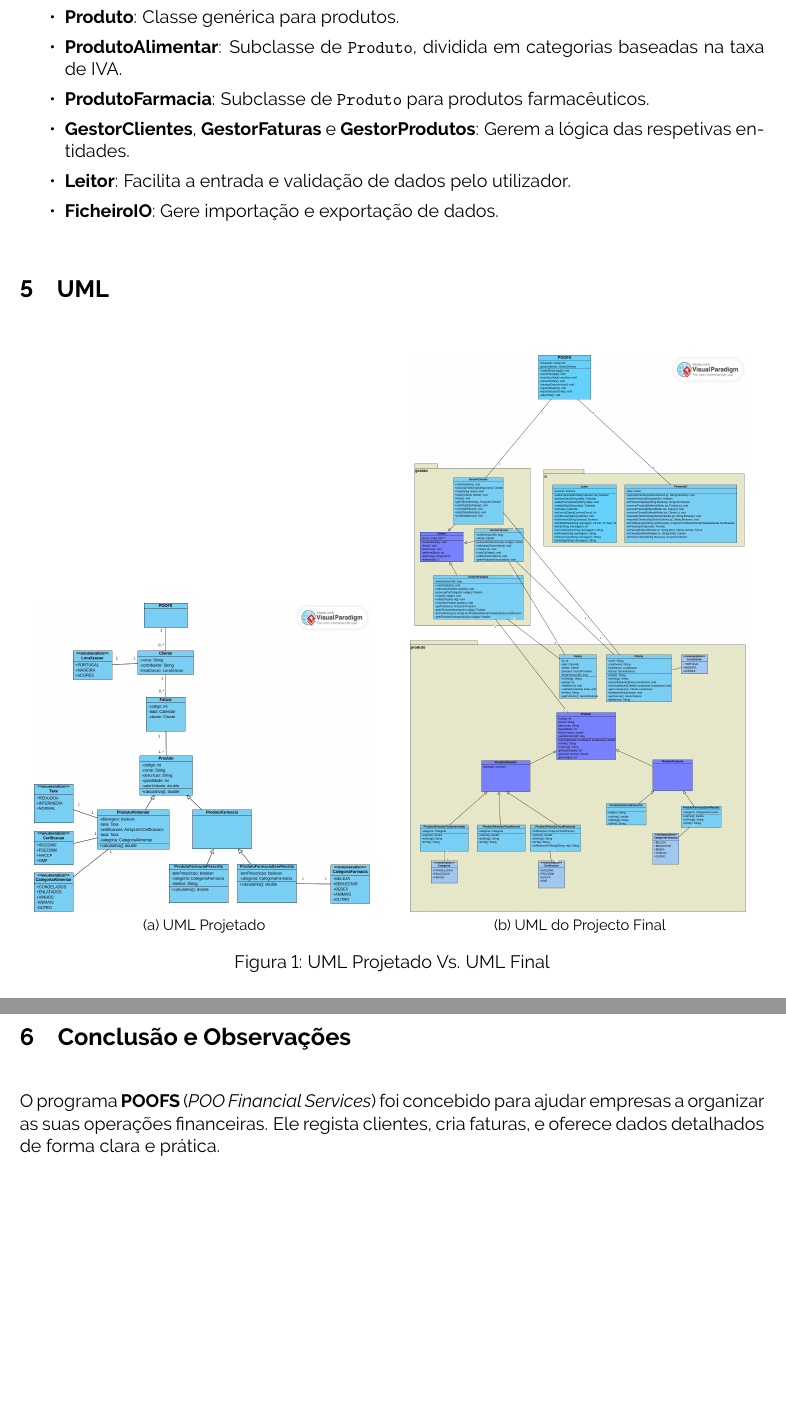
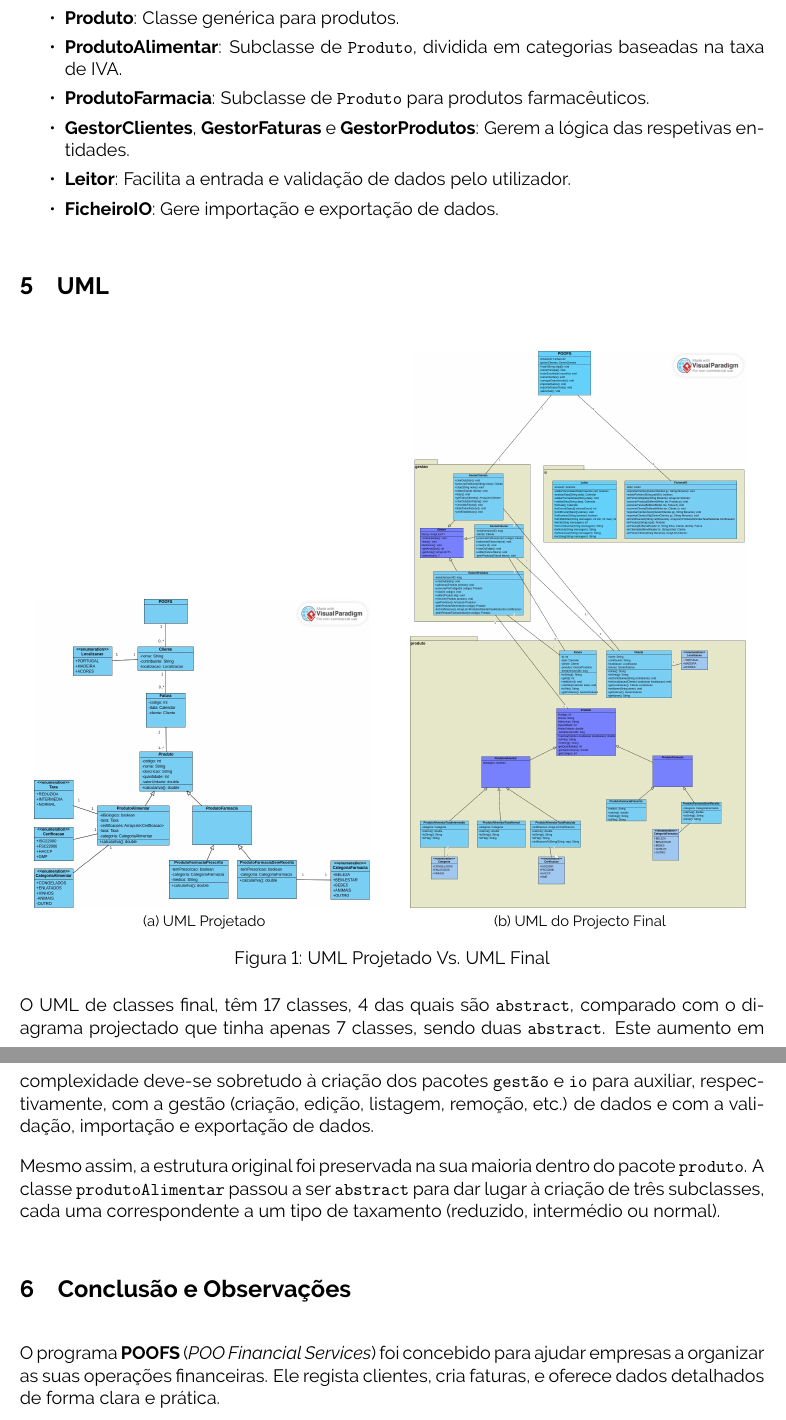
Before and after one commit to vascoalvesxyz/poo-projeto, a LaTeX document (relatorio/relatorio.tex): two parts of pages 4 and 5 of 5, joined at a grey line, cut so that both start at the same text, the shorter picture padded with empty space. Compiled offline with pdfLaTeX.

Commit message:
Relatório: comparar UMLs

```diff
--- a/relatorio/relatorio.tex
+++ b/relatorio/relatorio.tex
@@ -101,6 +101,10 @@ O programa está dividido em três pacotes principais:
     \caption{UML Projetado Vs. UML Final}%
 \end{figure}
 
+O UML de classes final, têm 17 classes, 4 das quais são \texttt{abstract}, comparado com o diagrama projectado que tinha apenas 7 classes, sendo duas \texttt{abstract}. Este aumento em complexidade deve-se sobretudo à criação dos pacotes \texttt{gestão} e \texttt{io} para auxiliar, respectivamente, com a gestão (criação, edição, listagem, remoção, etc.) de dados e com a validação, importação e exportação de dados.
+
+Mesmo assim, a estrutura original foi preservada na sua maioria dentro do pacote \texttt{produto}. A classe \texttt{produtoAlimentar} passou a ser \texttt{abstract} para dar lugar à criação de três subclasses, cada uma correspondente a um tipo de taxamento (reduzido, intermédio ou normal).
+
 \ssection{Conclusão e Observações}
 
 O programa \textbf{POOFS} (\textit{POO Financial Services}) foi concebido para ajudar empresas a organizar as suas operações financeiras. Ele regista clientes, cria faturas, e oferece dados detalhados de forma clara e prática.
```
Also changed, not shown: relatorio/relatorio.pdf, relatorio/relatorio.tex (1 more changed lines), 1 other file.
